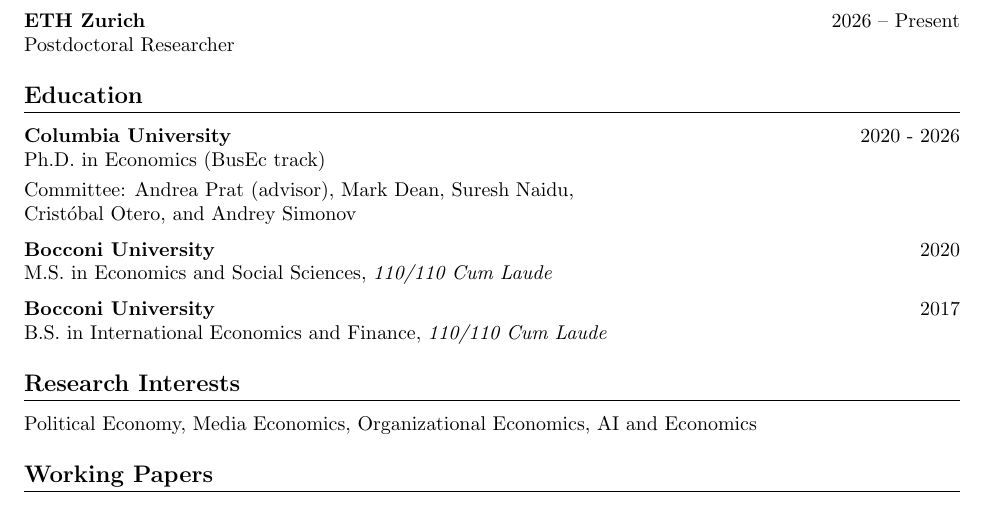
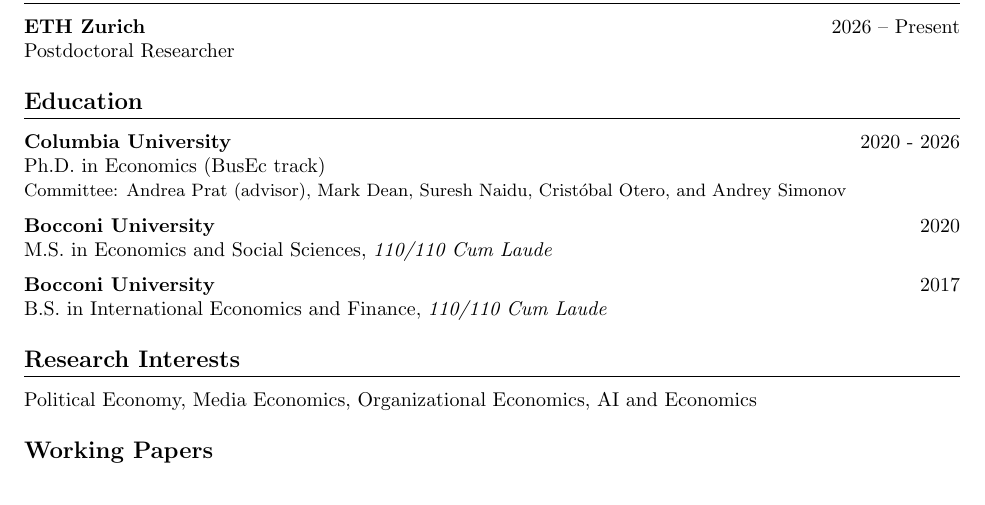
Before and after one commit to andreaciccarone/andreaciccarone.github.io, a LaTeX CV (CV.tex): part of page 1 of 3, cut so that both start at the same text. Compiled offline with pdfLaTeX.

Commit message:
Keep PhD committee on one compact line

```diff
--- a/CV.tex
+++ b/CV.tex
@@ -56,9 +56,8 @@
 \section*{Education}
 
 \textbf{Columbia University} \hfill 2020 - 2026\\
-Ph.D. in Economics (BusEc track)\\[3pt]
-Committee: Andrea Prat (advisor), Mark Dean, Suresh Naidu,\\
-Crist\'obal Otero, and Andrey Simonov
+Ph.D. in Economics (BusEc track)\\
+{\small Committee: Andrea Prat (advisor), Mark Dean, Suresh Naidu, Crist\'obal Otero, and Andrey Simonov}
 
 \medskip
 
```
Also changed, not shown: CV.pdf.
